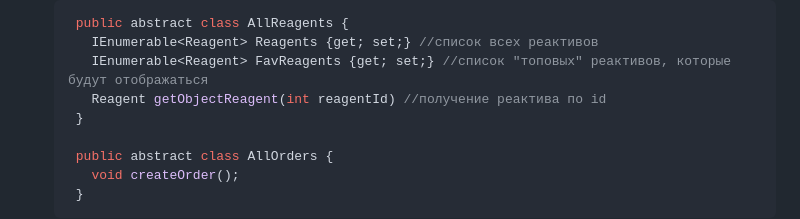
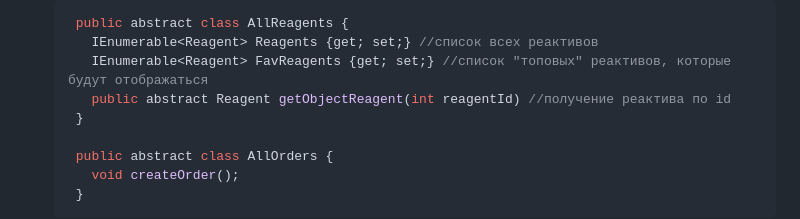
Before and after one commit to Anaiya798/-2, a Markdown page: hw02/task1/README.md, the part around the change. Rendered like a GitHub page.

```diff
--- a/hw02/task1/README.md
+++ b/hw02/task1/README.md
@@ -36,7 +36,7 @@
     public abstract class AllReagents {
       IEnumerable<Reagent> Reagents {get; set;} //список всех реактивов
       IEnumerable<Reagent> FavReagents {get; set;} //список "топовых" реактивов, которые будут отображаться
-      Reagent getObjectReagent(int reagentId) //получение реактива по id
+      public abstract Reagent getObjectReagent(int reagentId) //получение реактива по id
     }
 
     public abstract class AllOrders {
```
